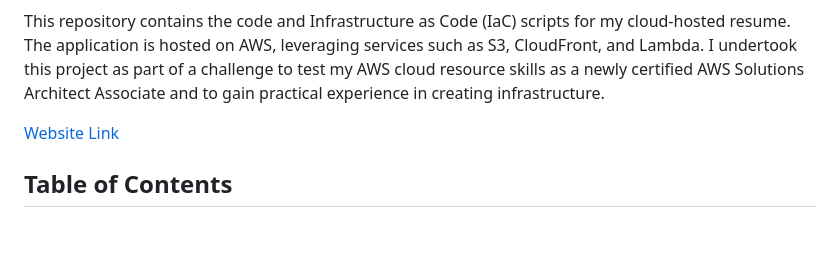
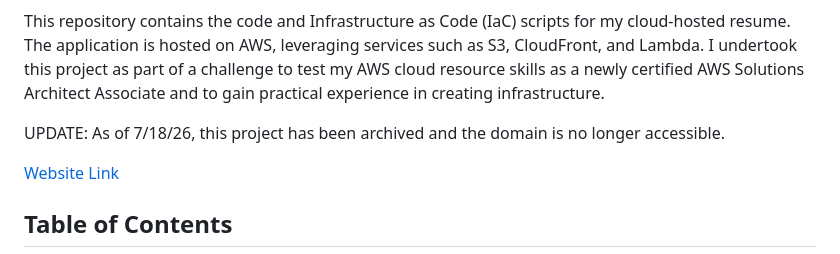
Before and after one commit to JWrightEE/aws-cloud-resume, a Markdown page: README.md, the part around the change. GitHub-like rendering; blank space fills up the shorter version.

Commit message:
Update README.md
Updating README to reflect domain deleting and project entering archive status.

```diff
--- a/README.md
+++ b/README.md
@@ -4,6 +4,8 @@
 
 This repository contains the code and Infrastructure as Code (IaC) scripts for my cloud-hosted resume. The application is hosted on AWS, leveraging services such as S3, CloudFront, and Lambda.
 I undertook this project as part of a challenge to test my AWS cloud resource skills as a newly certified AWS Solutions Architect Associate and to gain practical experience in creating infrastructure.
+
+UPDATE: As of 7/18/26, this project has been archived and the domain is no longer accessible.
 
 [Website Link](https://justinwright-engineering.com)
 
```
